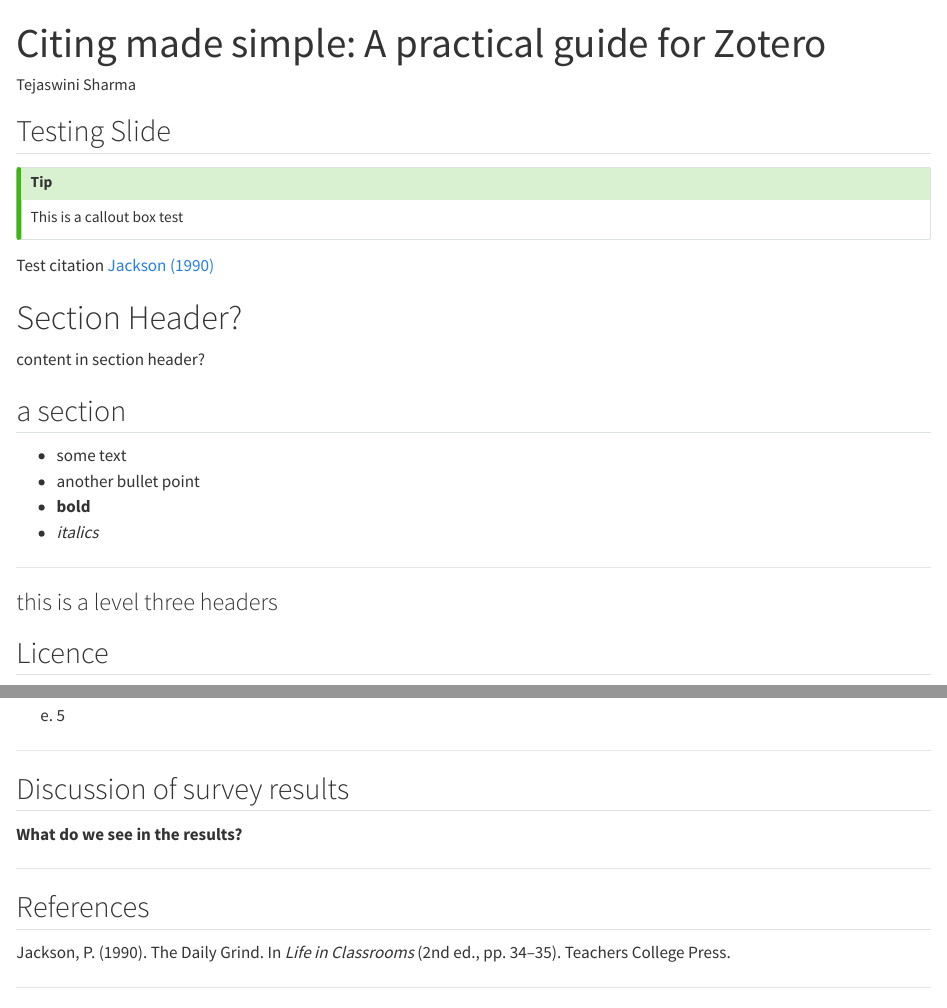
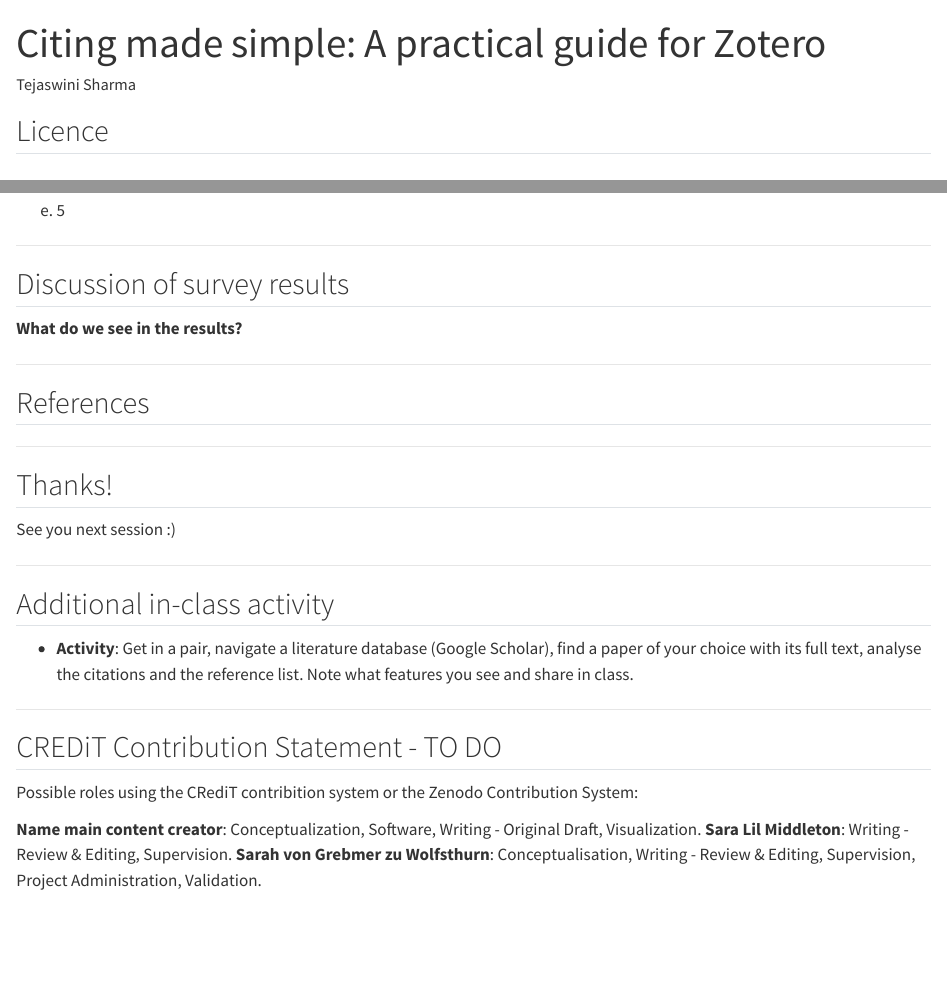
Before and after one commit to lmu-osc/train-the-trainer-test-repo-separate-slidedeck-zenodo, a Quarto document (index.qmd): the page in a window 1100 px wide, from its top, and a second part further down, joined at a grey line. Rendered offline with R 4.5, knitr and Pandoc in place of Quarto, with nearby package versions; drawn as R Markdown's standard HTML page in place of the format the file asks for.

Commit message:
Remove some of the junk testing

```diff
--- a/index.qmd
+++ b/index.qmd
@@ -51,33 +51,9 @@
 #   engine: knitr
 ---
 
-## Testing Slide {background-color="blue"}
-
-::: {.callout-tip}
-
-This is a callout box test
-
-:::
-
-Test citation [@jacksonDailyGrind1990](#references)
-
-# Section Header?
-
-content in section header?
-
-## a section
-
-* some text
-* another bullet point
-* **bold**
-* *italics*
-
----
-
-### this is a level three headers
 
 
-## Licence {layout="License"}
+## Licence
 
 ::: {.content-visible when-format="html"}
 <br>
```
